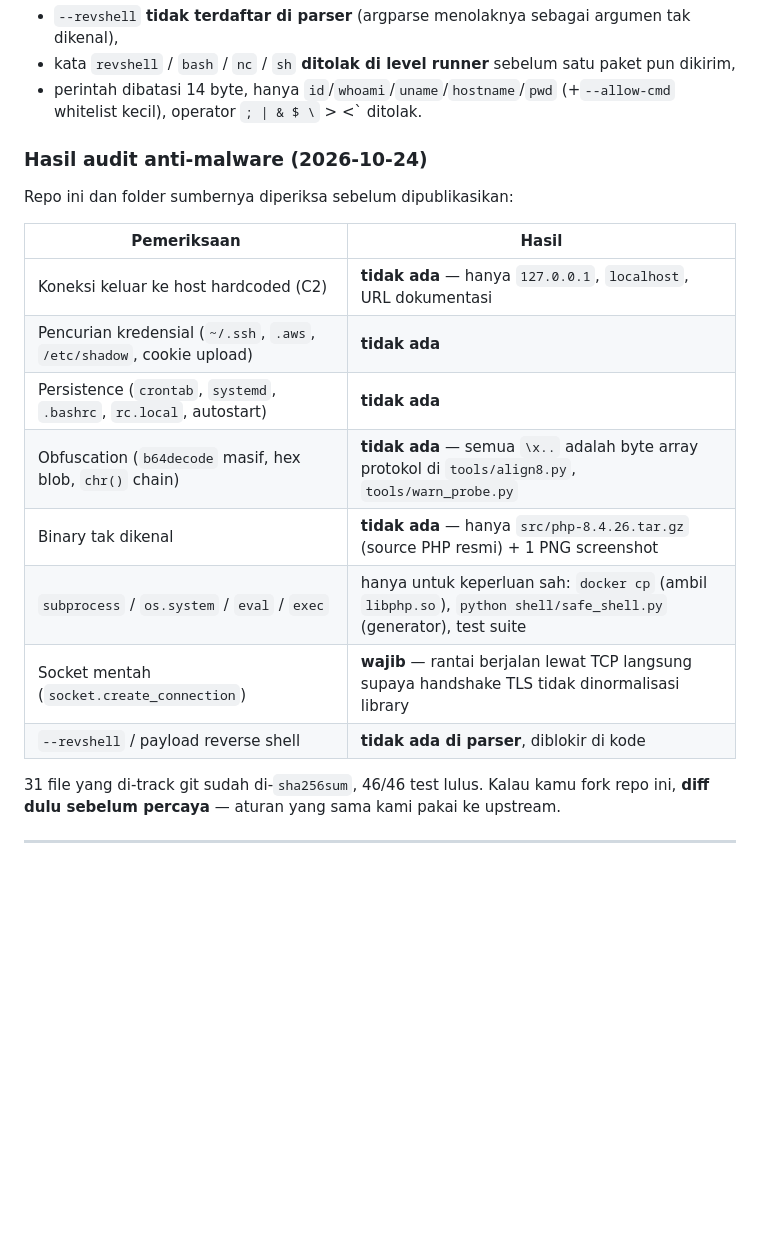
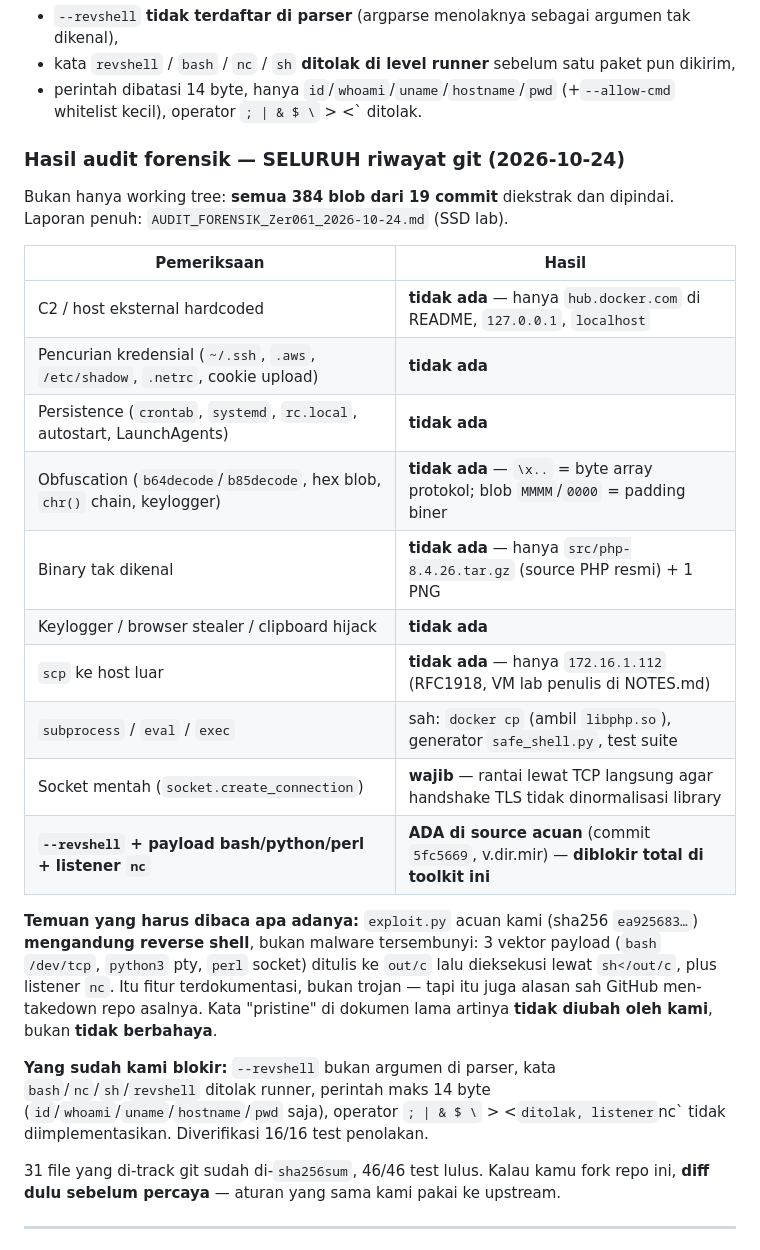
Before and after one commit to ArioVeisa/php2shell, a Markdown page: README.md, the part around the change. Drawn GitHub-style; blank space fills up the shorter version.

Commit message:
docs: honest forensic audit — revshell IS present in reference exploit.py (blocked here); full 384-blob history scan

```diff
--- a/README.md
+++ b/README.md
@@ -306,20 +306,36 @@ interaktif. Itu mengubah alat bukti-akses menjadi backdoor. Di toolkit ini:
 - perintah dibatasi 14 byte, hanya `id`/`whoami`/`uname`/`hostname`/`pwd`
   (+`--allow-cmd` whitelist kecil), operator `; | & $ \` > <` ditolak.
 
-### Hasil audit anti-malware (2026-10-24)
+### Hasil audit forensik — SELURUH riwayat git (2026-10-24)
 
-Repo ini dan folder sumbernya diperiksa sebelum dipublikasikan:
+Bukan hanya working tree: **semua 384 blob dari 19 commit** diekstrak dan
+dipindai. Laporan penuh: `AUDIT_FORENSIK_Zer061_2026-10-24.md` (SSD lab).
 
 | Pemeriksaan | Hasil |
 |---|---|
-| Koneksi keluar ke host hardcoded (C2) | **tidak ada** — hanya `127.0.0.1`, `localhost`, URL dokumentasi |
-| Pencurian kredensial (`~/.ssh`, `.aws`, `/etc/shadow`, cookie upload) | **tidak ada** |
-| Persistence (`crontab`, `systemd`, `.bashrc`, `rc.local`, autostart) | **tidak ada** |
-| Obfuscation (`b64decode` masif, hex blob, `chr()` chain) | **tidak ada** — semua `\x..` adalah byte array protokol di `tools/align8.py`, `tools/warn_probe.py` |
-| Binary tak dikenal | **tidak ada** — hanya `src/php-8.4.26.tar.gz` (source PHP resmi) + 1 PNG screenshot |
-| `subprocess` / `os.system` / `eval` / `exec` | hanya untuk keperluan sah: `docker cp` (ambil `libphp.so`), `python shell/safe_shell.py` (generator), test suite |
-| Socket mentah (`socket.create_connection`) | **wajib** — rantai berjalan lewat TCP langsung supaya handshake TLS tidak dinormalisasi library |
-| `--revshell` / payload reverse shell | **tidak ada di parser**, diblokir di kode |
+| C2 / host eksternal hardcoded | **tidak ada** — hanya `hub.docker.com` di README, `127.0.0.1`, `localhost` |
+| Pencurian kredensial (`~/.ssh`, `.aws`, `/etc/shadow`, `.netrc`, cookie upload) | **tidak ada** |
+| Persistence (`crontab`, `systemd`, `rc.local`, autostart, LaunchAgents) | **tidak ada** |
+| Obfuscation (`b64decode`/`b85decode`, hex blob, `chr()` chain, keylogger) | **tidak ada** — `\x..` = byte array protokol; blob `MMMM`/`0000` = padding biner |
+| Binary tak dikenal | **tidak ada** — hanya `src/php-8.4.26.tar.gz` (source PHP resmi) + 1 PNG |
+| Keylogger / browser stealer / clipboard hijack | **tidak ada** |
+| `scp` ke host luar | **tidak ada** — hanya `172.16.1.112` (RFC1918, VM lab penulis di NOTES.md) |
+| `subprocess` / `eval` / `exec` | sah: `docker cp` (ambil `libphp.so`), generator `safe_shell.py`, test suite |
+| Socket mentah (`socket.create_connection`) | **wajib** — rantai lewat TCP langsung agar handshake TLS tidak dinormalisasi library |
+| **`--revshell` + payload bash/python/perl + listener `nc`** | **ADA di source acuan** (commit `5fc5669`, v.dir.mir) — **diblokir total di toolkit ini** |
+
+**Temuan yang harus dibaca apa adanya:** `exploit.py` acuan kami (sha256
+`ea925683…`) **mengandung reverse shell**, bukan malware tersembunyi:
+3 vektor payload (`bash` `/dev/tcp`, `python3` pty, `perl` socket) ditulis ke
+`out/c` lalu dieksekusi lewat `sh</out/c`, plus listener `nc`. Itu fitur
+terdokumentasi, bukan trojan — tapi itu juga alasan sah GitHub men-takedown
+repo asalnya. Kata "pristine" di dokumen lama artinya **tidak diubah oleh kami**,
+bukan **tidak berbahaya**.
+
+**Yang sudah kami blokir:** `--revshell` bukan argumen di parser, kata
+`bash`/`nc`/`sh`/`revshell` ditolak runner, perintah maks 14 byte
+(`id`/`whoami`/`uname`/`hostname`/`pwd` saja), operator `; | & $ \` > <` ditolak,
+listener `nc` tidak diimplementasikan. Diverifikasi 16/16 test penolakan.
 
 31 file yang di-track git sudah di-`sha256sum`, 46/46 test lulus. Kalau kamu
 fork repo ini, **diff dulu sebelum percaya** — aturan yang sama kami pakai ke upstream.
```
Also changed, not shown: ATTRIBUTION.md (+7 -1 lines).
